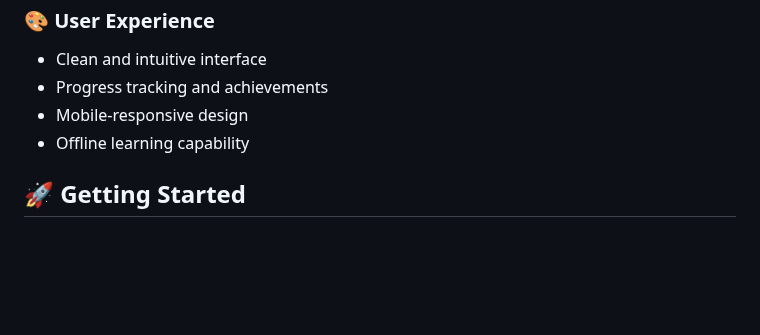
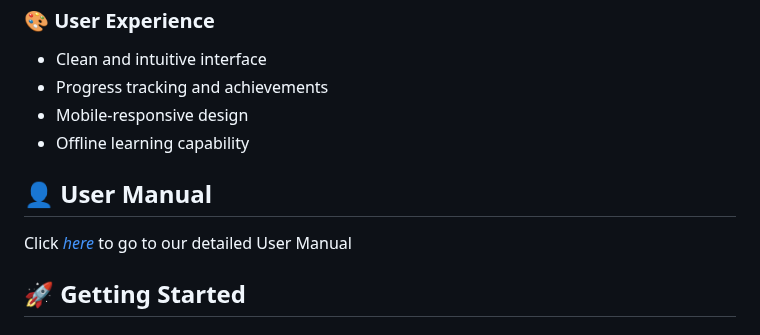
Before and after one commit to antoniiolpzzz/PDS-CuriousMind, a Markdown page: README.md, the part around one of its changes. Rendered like a GitHub page; blank space fills up the shorter version.

```diff
--- a/README.md
+++ b/README.md
@@ -77,6 +77,10 @@ Whether you're learning a new language, preparing for a quiz show, studying prog
 - Mobile-responsive design
 - Offline learning capability
 
+## 👤 User Manual
+
+Click [_here_](https://github.com/mrcdslpz) to go to our detailed User Manual
+
 ## 🚀 Getting Started
 
 ### Prerequisites
```
Also changed, not shown: other parts of README.md (+1 -1 lines).
